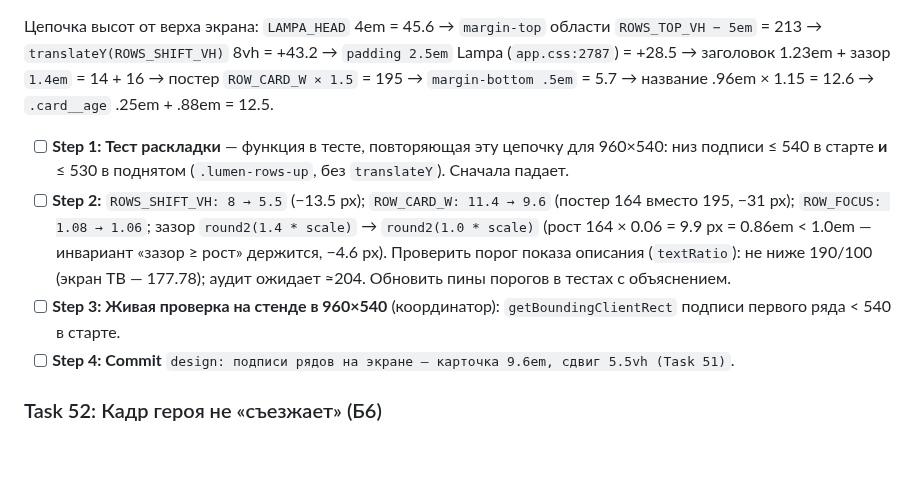
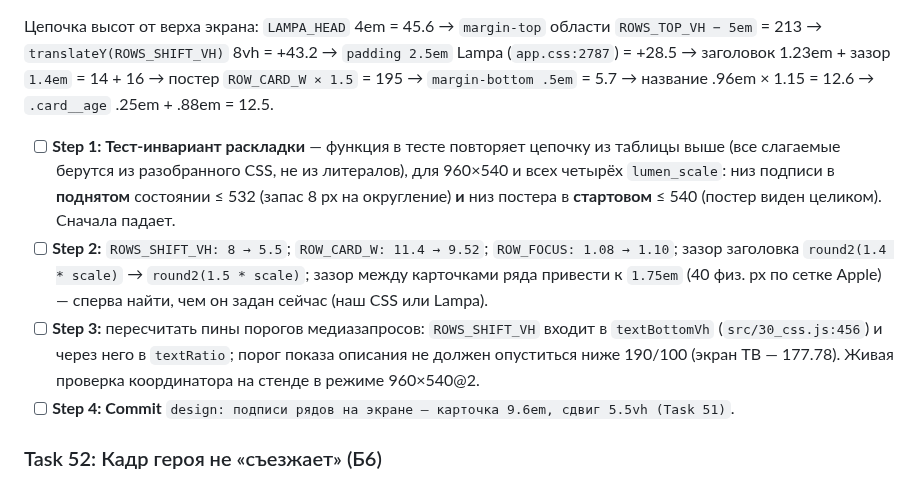
Before and after one commit to azarkostya/lumen-card, a Markdown page: docs/plans/2026-09-21-lumen-phase5-tv-fix.md, the part around one of its changes. GitHub-like rendering; blank space fills up the shorter version.

```diff
--- a/docs/plans/2026-09-21-lumen-phase5-tv-fix.md
+++ b/docs/plans/2026-09-21-lumen-phase5-tv-fix.md
@@ -136,9 +163,9 @@
 
 Цепочка высот от верха экрана: `LAMPA_HEAD` 4em = 45.6 → `margin-top` области `ROWS_TOP_VH − 5em` = 213 → `translateY(ROWS_SHIFT_VH)` 8vh = +43.2 → `padding 2.5em` Lampa (`app.css:2787`) = +28.5 → заголовок 1.23em + зазор `1.4em` = 14 + 16 → постер `ROW_CARD_W × 1.5` = 195 → `margin-bottom .5em` = 5.7 → название .96em × 1.15 = 12.6 → `.card__age` .25em + .88em = 12.5.
 
-- [ ] **Step 1: Тест раскладки** — функция в тесте, повторяющая эту цепочку для 960×540: низ подписи ≤ 540 в старте **и** ≤ 530 в поднятом (`.lumen-rows-up`, без `translateY`). Сначала падает.
-- [ ] **Step 2:** `ROWS_SHIFT_VH: 8 → 5.5` (−13.5 px); `ROW_CARD_W: 11.4 → 9.6` (постер 164 вместо 195, −31 px); `ROW_FOCUS: 1.08 → 1.06`; зазор `round2(1.4 * scale)` → `round2(1.0 * scale)` (рост 164 × 0.06 = 9.9 px = 0.86em < 1.0em — инвариант «зазор ≥ рост» держится, −4.6 px). Проверить порог показа описания (`textRatio`): не ниже 190/100 (экран ТВ — 177.78); аудит ожидает ≈204. Обновить пины порогов в тестах с объяснением.
-- [ ] **Step 3: Живая проверка на стенде в 960×540** (координатор): `getBoundingClientRect` подписи первого ряда < 540 в старте.
+- [ ] **Step 1: Тест-инвариант раскладки** — функция в тесте повторяет цепочку из таблицы выше (все слагаемые берутся из разобранного CSS, не из литералов), для 960×540 и всех четырёх `lumen_scale`: низ подписи в **поднятом** состоянии ≤ 532 (запас 8 px на округление) **и** низ постера в **стартовом** ≤ 540 (постер виден целиком). Сначала падает.
+- [ ] **Step 2:** `ROWS_SHIFT_VH: 8 → 5.5`; `ROW_CARD_W: 11.4 → 9.52`; `ROW_FOCUS: 1.08 → 1.10`; зазор заголовка `round2(1.4 * scale)` → `round2(1.5 * scale)`; зазор между карточками ряда привести к `1.75em` (40 физ. px по сетке Apple) — сперва найти, чем он задан сейчас (наш CSS или Lampa).
+- [ ] **Step 3:** пересчитать пины порогов медиазапросов: `ROWS_SHIFT_VH` входит в `textBottomVh` (`src/30_css.js:456`) и через него в `textRatio`; порог показа описания не должен опуститься ниже 190/100 (экран ТВ — 177.78). Живая проверка координатора на стенде в режиме 960×540@2.
 - [ ] **Step 4: Commit** `design: подписи рядов на экране — карточка 9.6em, сдвиг 5.5vh (Task 51)`.
 
 ### Task 52: Кадр героя не «съезжает» (Б6)
```
Also changed, not shown: other parts of docs/plans/2026-09-21-lumen-phase5-tv-fix.md (+27 -0 lines).
